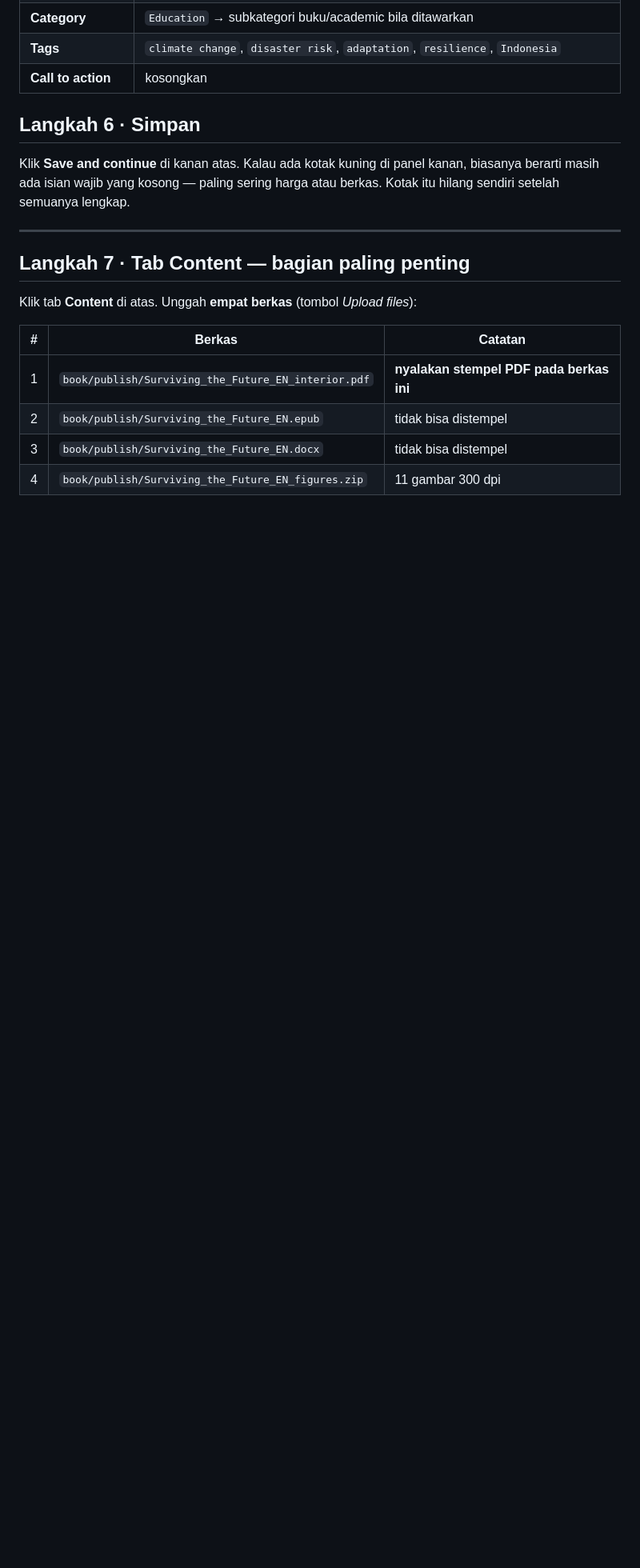
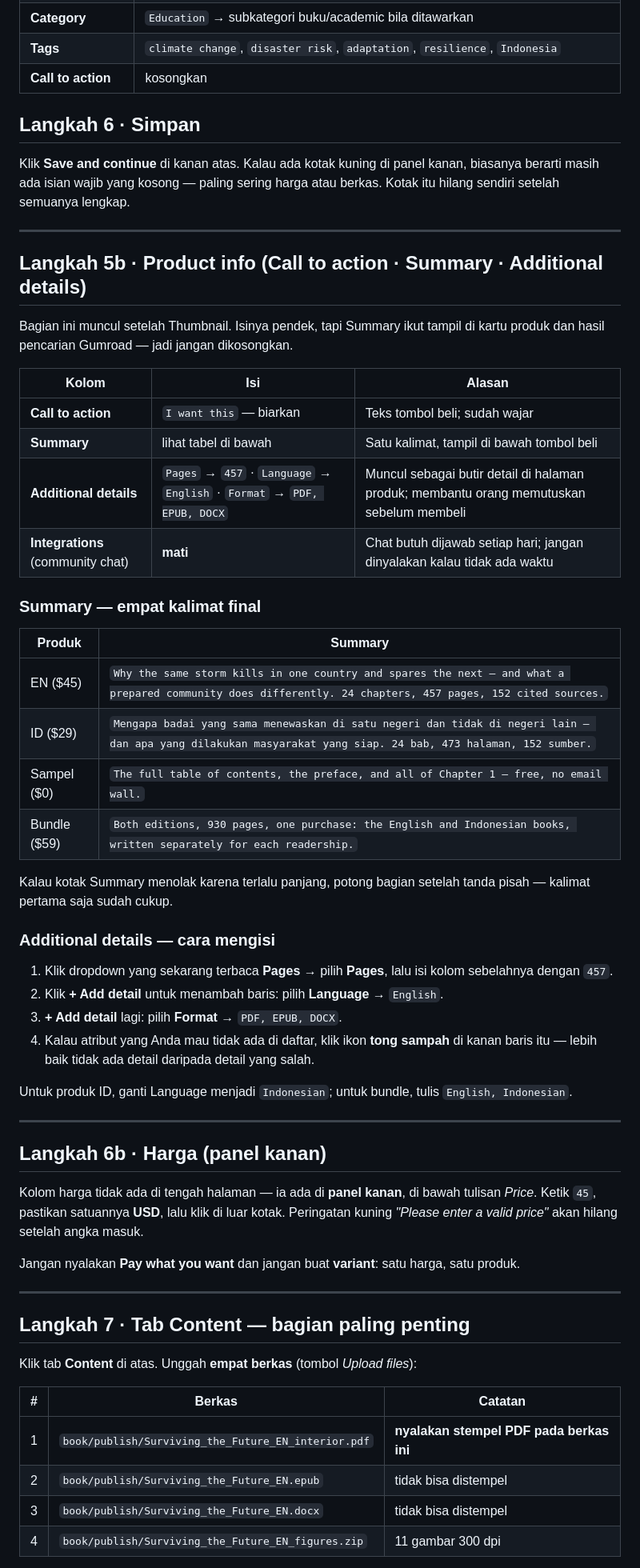
Before and after one commit to SetyoWisodo/SetyoWisodo, a Markdown page: PANDUAN_PRODUK.md, the part around the change. Shown at 80% size. GitHub-like rendering; blank space fills up the shorter version.

Commit message:
panduan: langkah Product info (Summary, Additional details) + letak kolom harga
Co-authored-by: arena-agent <297053741+arena-agent@users.noreply.github.com>

```diff
--- a/PANDUAN_PRODUK.md
+++ b/PANDUAN_PRODUK.md
@@ -93,6 +93,47 @@ Ukuran berkasnya **2560 × 1440** (rasio 16:9), sama dengan bingkai cover Gumroa
 ## Langkah 6 · Simpan
 
 Klik **Save and continue** di kanan atas. Kalau ada kotak kuning di panel kanan, biasanya berarti masih ada isian wajib yang kosong — paling sering harga atau berkas. Kotak itu hilang sendiri setelah semuanya lengkap.
+
+---
+
+## Langkah 5b · Product info (Call to action · Summary · Additional details)
+
+Bagian ini muncul setelah Thumbnail. Isinya pendek, tapi Summary ikut tampil di kartu produk dan hasil pencarian Gumroad — jadi jangan dikosongkan.
+
+| Kolom | Isi | Alasan |
+|---|---|---|
+| **Call to action** | `I want this` — biarkan | Teks tombol beli; sudah wajar |
+| **Summary** | lihat tabel di bawah | Satu kalimat, tampil di bawah tombol beli |
+| **Additional details** | `Pages` → `457` · `Language` → `English` · `Format` → `PDF, EPUB, DOCX` | Muncul sebagai butir detail di halaman produk; membantu orang memutuskan sebelum membeli |
+| **Integrations** (community chat) | **mati** | Chat butuh dijawab setiap hari; jangan dinyalakan kalau tidak ada waktu |
+
+### Summary — empat kalimat final
+
+| Produk | Summary |
+|---|---|
+| EN ($45) | `Why the same storm kills in one country and spares the next — and what a prepared community does differently. 24 chapters, 457 pages, 152 cited sources.` |
+| ID ($29) | `Mengapa badai yang sama menewaskan di satu negeri dan tidak di negeri lain — dan apa yang dilakukan masyarakat yang siap. 24 bab, 473 halaman, 152 sumber.` |
+| Sampel ($0) | `The full table of contents, the preface, and all of Chapter 1 — free, no email wall.` |
+| Bundle ($59) | `Both editions, 930 pages, one purchase: the English and Indonesian books, written separately for each readership.` |
+
+Kalau kotak Summary menolak karena terlalu panjang, potong bagian setelah tanda pisah — kalimat pertama saja sudah cukup.
+
+### Additional details — cara mengisi
+
+1. Klik dropdown yang sekarang terbaca **Pages** → pilih **Pages**, lalu isi kolom sebelahnya dengan `457`.
+2. Klik **+ Add detail** untuk menambah baris: pilih **Language** → `English`.
+3. **+ Add detail** lagi: pilih **Format** → `PDF, EPUB, DOCX`.
+4. Kalau atribut yang Anda mau tidak ada di daftar, klik ikon **tong sampah** di kanan baris itu — lebih baik tidak ada detail daripada detail yang salah.
+
+Untuk produk ID, ganti Language menjadi `Indonesian`; untuk bundle, tulis `English, Indonesian`.
+
+---
+
+## Langkah 6b · Harga (panel kanan)
+
+Kolom harga tidak ada di tengah halaman — ia ada di **panel kanan**, di bawah tulisan *Price*. Ketik `45`, pastikan satuannya **USD**, lalu klik di luar kotak. Peringatan kuning *"Please enter a valid price"* akan hilang setelah angka masuk.
+
+Jangan nyalakan **Pay what you want** dan jangan buat **variant**: satu harga, satu produk.
 
 ---
 
```
